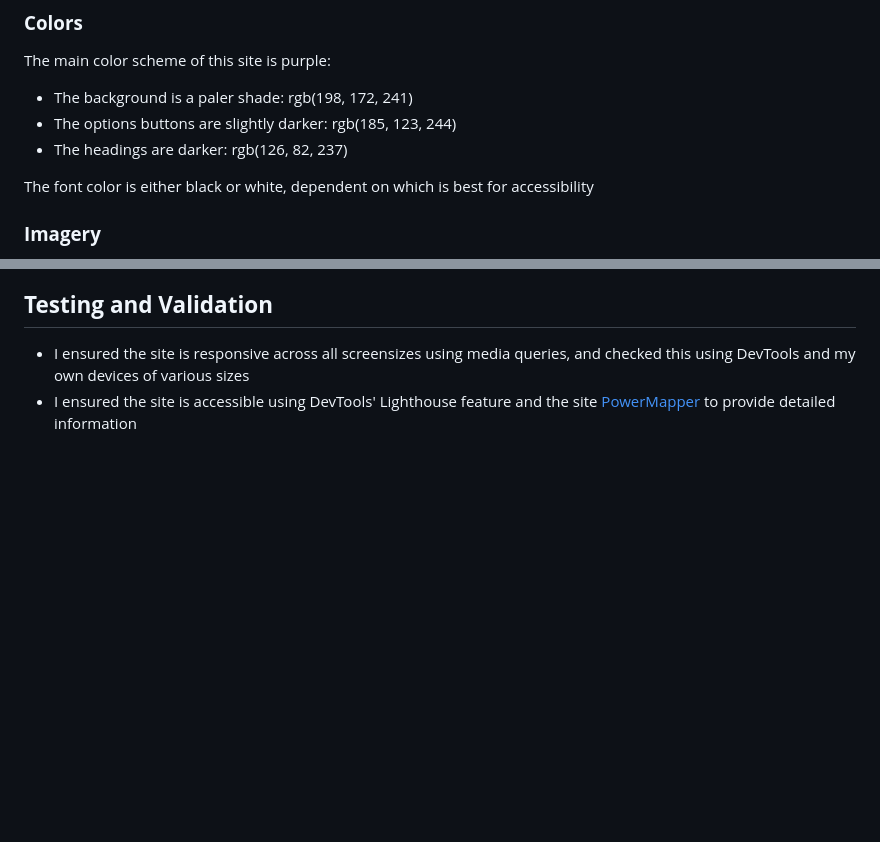
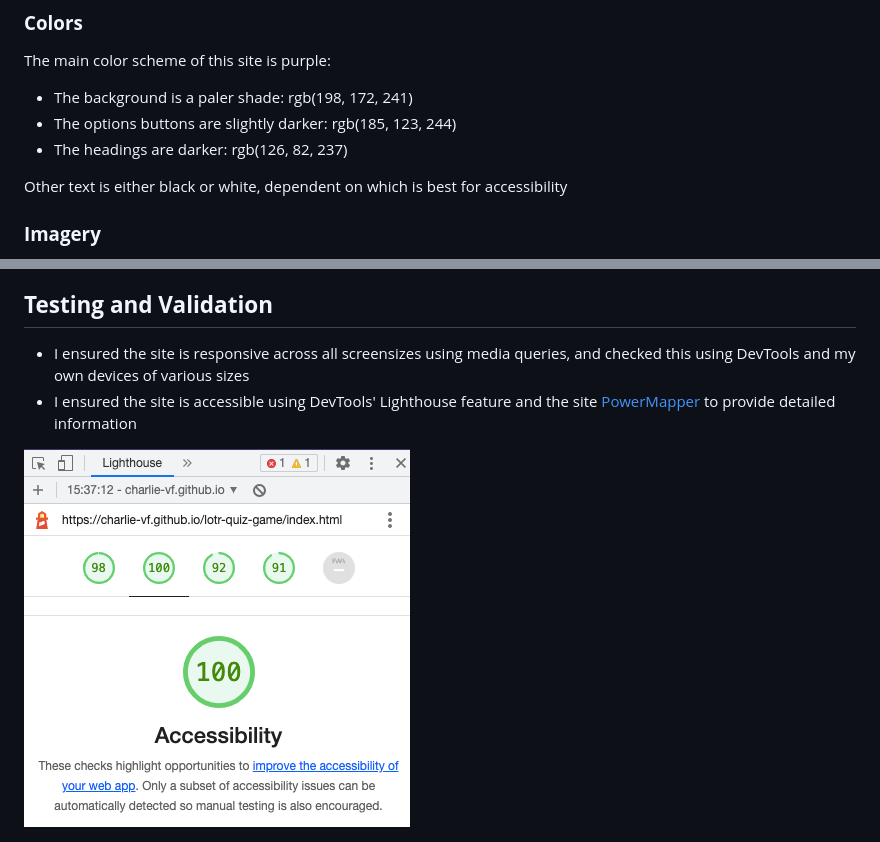
Before and after one commit to charlie-vf/lotr-quiz-game, a Markdown page: README.md, 2 parts joined by grey strips. GitHub-like rendering; pictures changed too: docs/accessibility-ss.png (added); blank space fills up the shorter version.

Commit message:
Remove some content from about page, add accessibility score to ReadMe & finalise tidy-up

```diff
--- a/README.md
+++ b/README.md
@@ -51,7 +51,7 @@ The main color scheme of this site is purple:
 - The options buttons are slightly darker: rgb(185, 123, 244)
 - The headings are darker: rgb(126, 82, 237)
 
-The font color is either black or white, dependent on which is best for accessibility
+Other text is either black or white, dependent on which is best for accessibility
 
 ### **Imagery**
 
@@ -139,6 +139,8 @@ The results area displays once the final question has been answered. The relevan
 - I ensured the site is responsive across all screensizes using media queries, and checked this using DevTools and my own devices of various sizes
 - I ensured the site is accessible using DevTools' Lighthouse feature and the site [PowerMapper](https://www.powermapper.com/) to provide detailed information
 
+![Accesibility Rating](docs/accessibility-ss.png)
+
 ![Website Mockup](docs/website-mockup.png)
 
 ## **Deployment and Cloning**
```
Also changed, not shown: other parts of README.md (+5 -5 lines), assets/images/minas-tirith-container-image.jpeg, 5 other files.
